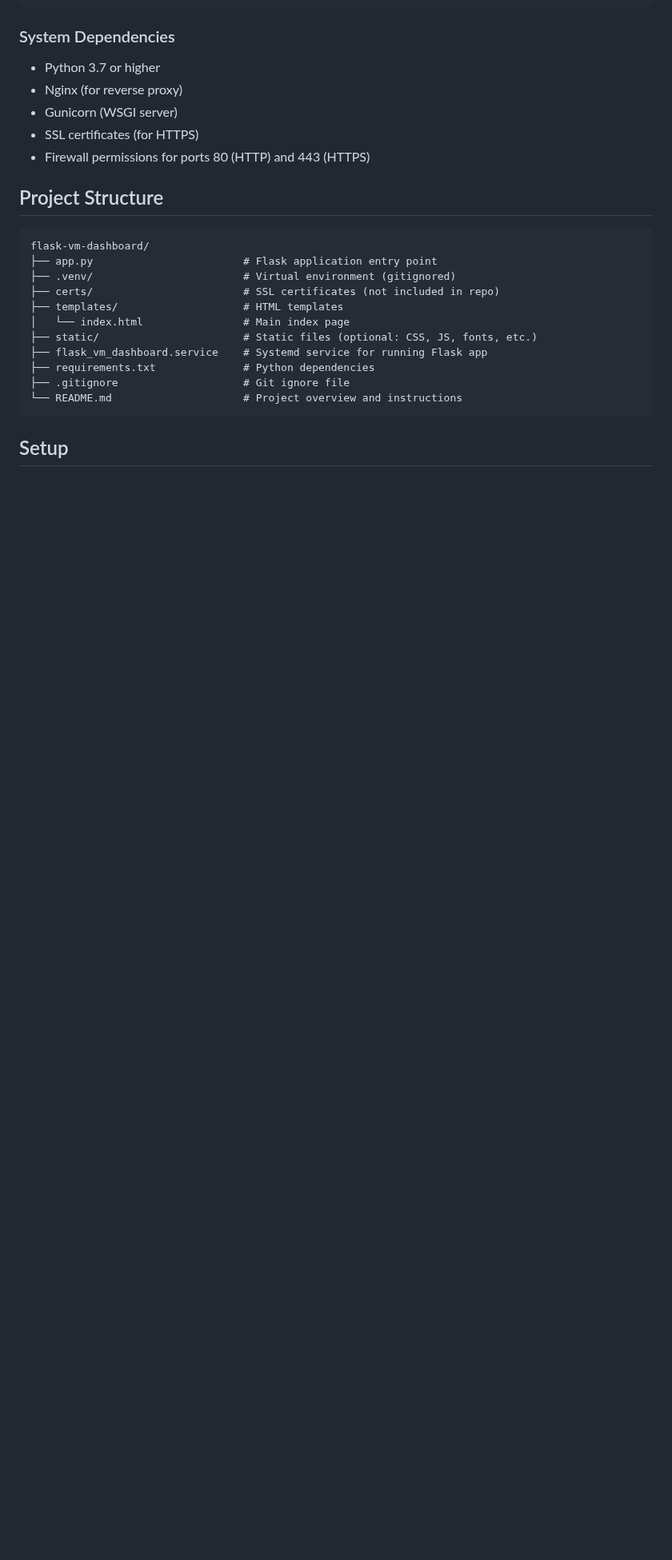
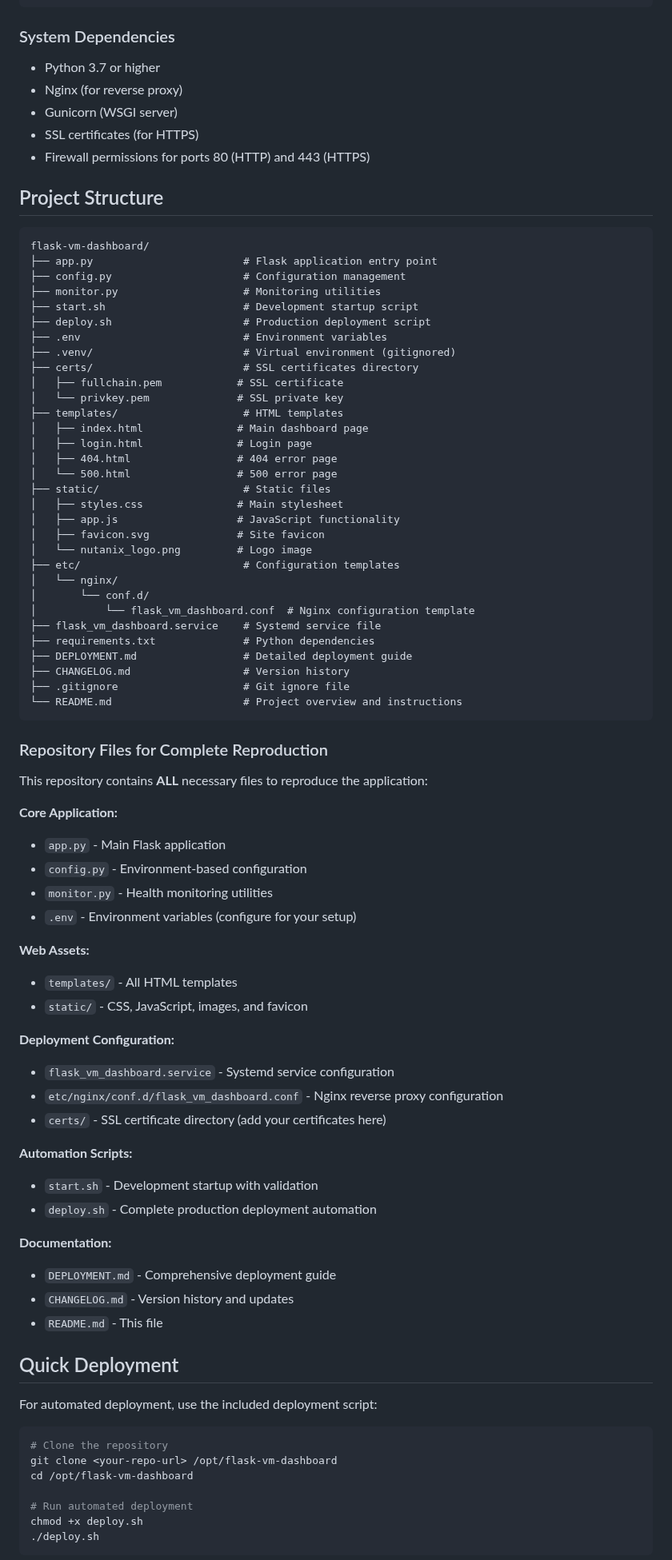
Before and after one commit to nutanixed/flask-vm-dashboard, a Markdown page: README.md, the part around one of its changes. Shown at 80% size. GitHub-like rendering; blank space fills up the shorter version.

Commit message:
Update README.md with complete project structure and quick deployment guide
- Add comprehensive project structure showing all files
- Include Quick Deployment section with automated deployment instructions
- Document all repository files for complete reproduction
- Add clear sections for Core Application, Web Assets, Deployment Configuration, and Automation Scripts
- Provide both automated and manual setup options

````diff
--- a/README.md
+++ b/README.md
@@ -52,15 +52,76 @@ pip install -r requirements.txt
 ```
 flask-vm-dashboard/
 ├── app.py                        # Flask application entry point
+├── config.py                     # Configuration management
+├── monitor.py                    # Monitoring utilities
+├── start.sh                      # Development startup script
+├── deploy.sh                     # Production deployment script
+├── .env                          # Environment variables
 ├── .venv/                        # Virtual environment (gitignored)
-├── certs/                        # SSL certificates (not included in repo)
+├── certs/                        # SSL certificates directory
+│   ├── fullchain.pem            # SSL certificate
+│   └── privkey.pem              # SSL private key
 ├── templates/                    # HTML templates
-│   └── index.html                # Main index page
-├── static/                       # Static files (optional: CSS, JS, fonts, etc.)
-├── flask_vm_dashboard.service    # Systemd service for running Flask app
+│   ├── index.html               # Main dashboard page
+│   ├── login.html               # Login page
+│   ├── 404.html                 # 404 error page
+│   └── 500.html                 # 500 error page
+├── static/                       # Static files
+│   ├── styles.css               # Main stylesheet
+│   ├── app.js                   # JavaScript functionality
+│   ├── favicon.svg              # Site favicon
+│   └── nutanix_logo.png         # Logo image
+├── etc/                          # Configuration templates
+│   └── nginx/
+│       └── conf.d/
+│           └── flask_vm_dashboard.conf  # Nginx configuration template
+├── flask_vm_dashboard.service    # Systemd service file
 ├── requirements.txt              # Python dependencies
+├── DEPLOYMENT.md                 # Detailed deployment guide
+├── CHANGELOG.md                  # Version history
 ├── .gitignore                    # Git ignore file
 └── README.md                     # Project overview and instructions
 ```
 
-## Setup
+### Repository Files for Complete Reproduction
+
+This repository contains **ALL** necessary files to reproduce the application:
+
+**Core Application:**
+- `app.py` - Main Flask application
+- `config.py` - Environment-based configuration
+- `monitor.py` - Health monitoring utilities
+- `.env` - Environment variables (configure for your setup)
+
+**Web Assets:**
+- `templates/` - All HTML templates
+- `static/` - CSS, JavaScript, images, and favicon
+
+**Deployment Configuration:**
+- `flask_vm_dashboard.service` - Systemd service configuration
+- `etc/nginx/conf.d/flask_vm_dashboard.conf` - Nginx reverse proxy configuration
+- `certs/` - SSL certificate directory (add your certificates here)
+
+**Automation Scripts:**
+- `start.sh` - Development startup with validation
+- `deploy.sh` - Complete production deployment automation
+
+**Documentation:**
+- `DEPLOYMENT.md` - Comprehensive deployment guide
+- `CHANGELOG.md` - Version history and updates
+- `README.md` - This file
+
+## Quick Deployment
+
+For automated deployment, use the included deployment script:
+
+```bash
+# Clone the repository
+git clone <your-repo-url> /opt/flask-vm-dashboard
+cd /opt/flask-vm-dashboard
+
+# Run automated deployment
+chmod +x deploy.sh
+./deploy.sh
+```
+
````
Also changed, not shown: other parts of README.md (+10 -0 lines).
